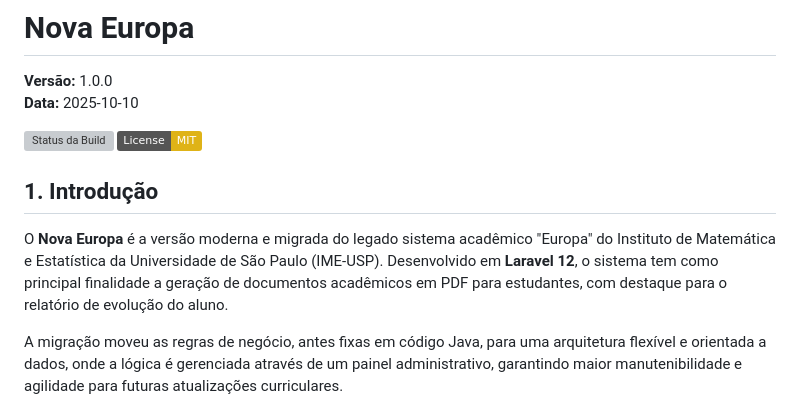
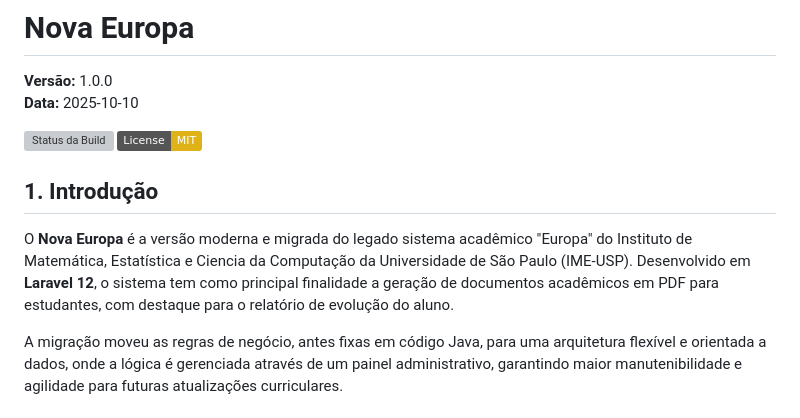
Before and after one commit to ime-usp-br/nova_europa, a Markdown page: README.md, the part around the change printed below. GitHub-like rendering; badges without logos; grey boxes are pictures that could not be loaded.

```diff
--- a/README.md
+++ b/README.md
@@ -8,7 +8,7 @@
 
 ## 1. Introdução
 
-O **Nova Europa** é a versão moderna e migrada do legado sistema acadêmico "Europa" do Instituto de Matemática e Estatística da Universidade de São Paulo (IME-USP). Desenvolvido em **Laravel 12**, o sistema tem como principal finalidade a geração de documentos acadêmicos em PDF para estudantes, com destaque para o relatório de evolução do aluno.
+O **Nova Europa** é a versão moderna e migrada do legado sistema acadêmico "Europa" do Instituto de Matemática, Estatística e Ciencia da Computação da Universidade de São Paulo (IME-USP). Desenvolvido em **Laravel 12**, o sistema tem como principal finalidade a geração de documentos acadêmicos em PDF para estudantes, com destaque para o relatório de evolução do aluno.
 
 A migração moveu as regras de negócio, antes fixas em código Java, para uma arquitetura flexível e orientada a dados, onde a lógica é gerenciada através de um painel administrativo, garantindo maior manutenibilidade e agilidade para futuras atualizações curriculares.
 
```
Also changed, not shown: other parts of README.md (+1 -1 lines).
